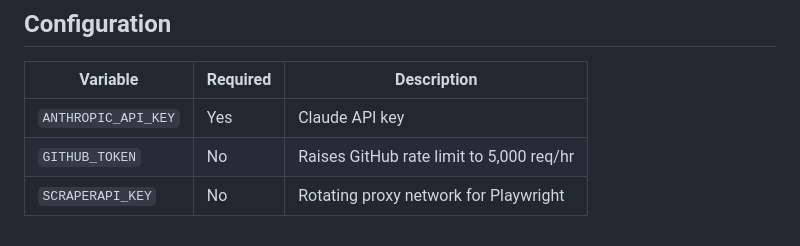
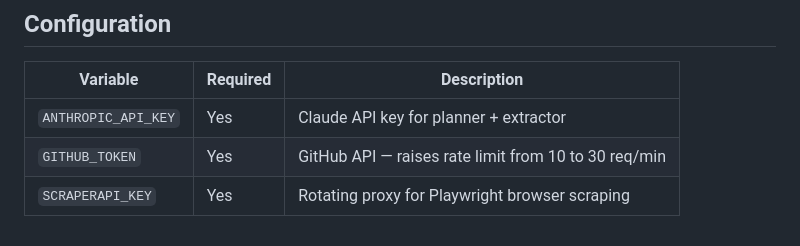
Before and after one commit to Ashwinash27/lead-enrichment-agent, a Markdown page: README.md, the part around the change. Rendered like a GitHub page.

Commit message:
Mark all API keys as required in README configuration table

```diff
--- a/README.md
+++ b/README.md
@@ -134,6 +134,6 @@ curl -X POST http://localhost:8000/enrich \
 
 | Variable | Required | Description |
 |----------|----------|-------------|
-| `ANTHROPIC_API_KEY` | Yes | Claude API key |
-| `GITHUB_TOKEN` | No | Raises GitHub rate limit to 5,000 req/hr |
-| `SCRAPERAPI_KEY` | No | Rotating proxy network for Playwright |
+| `ANTHROPIC_API_KEY` | Yes | Claude API key for planner + extractor |
+| `GITHUB_TOKEN` | Yes | GitHub API — raises rate limit from 10 to 30 req/min |
+| `SCRAPERAPI_KEY` | Yes | Rotating proxy for Playwright browser scraping |
```
